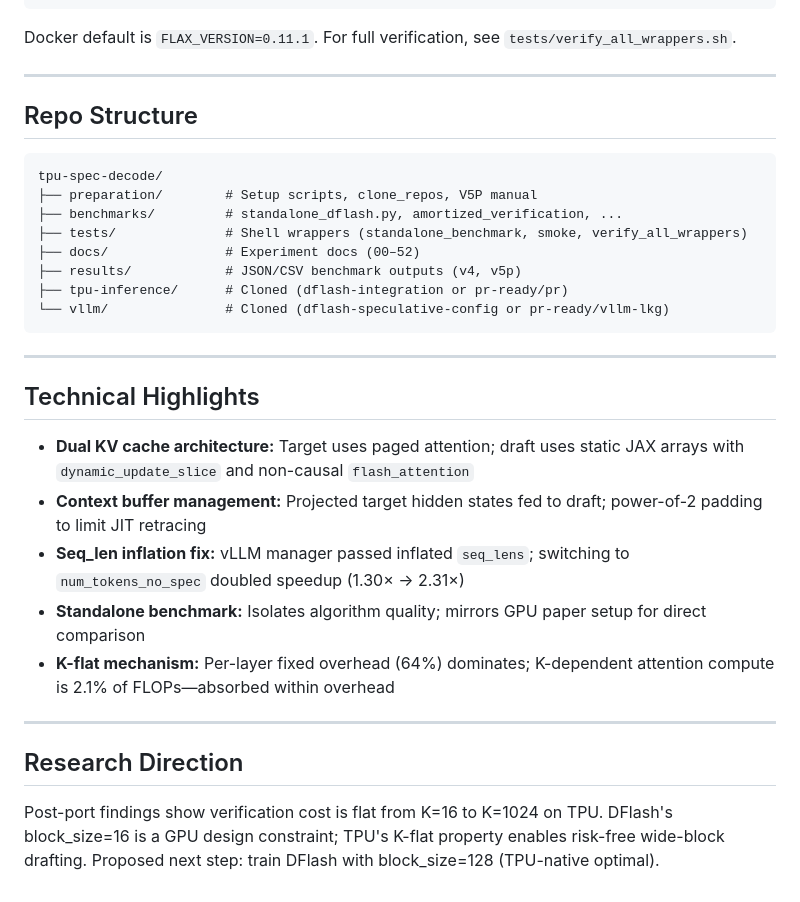
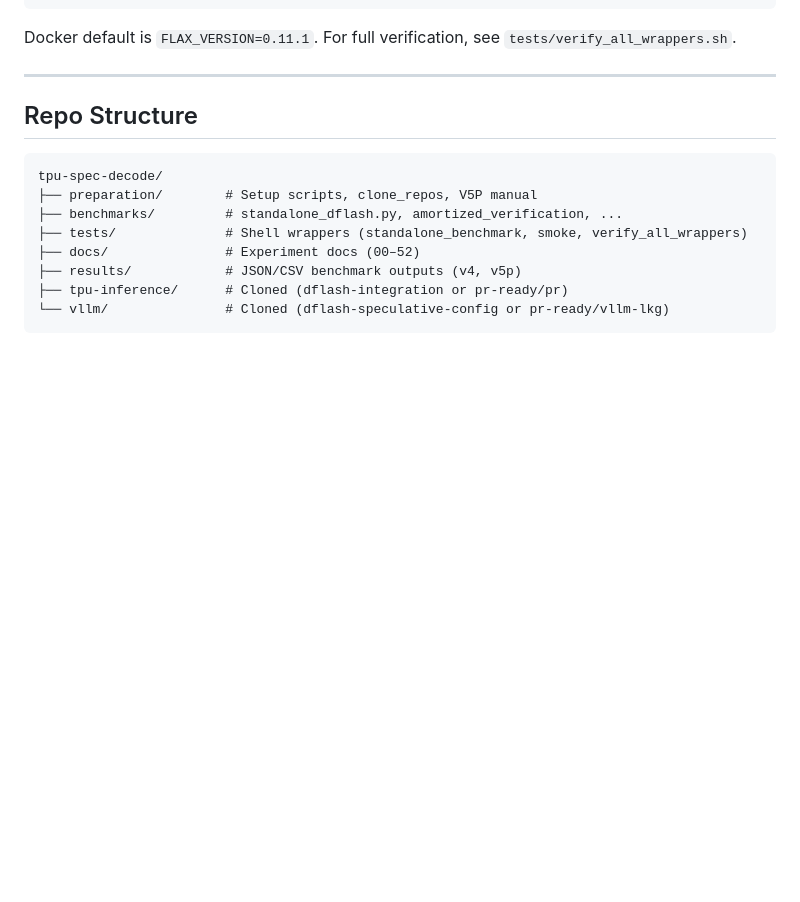
Before and after one commit to aaronzhfeng/tpu-spec-decode, a Markdown page: README.md, the part around the change. Rendered like a GitHub page; blank space fills up the shorter version.

````diff
--- a/README.md
+++ b/README.md
@@ -97,19 +97,3 @@ tpu-spec-decode/
 ├── tpu-inference/      # Cloned (dflash-integration or pr-ready/pr)
 └── vllm/               # Cloned (dflash-speculative-config or pr-ready/vllm-lkg)
 ```
-
----
-
-## Technical Highlights
-
-- **Dual KV cache architecture:** Target uses paged attention; draft uses static JAX arrays with `dynamic_update_slice` and non-causal `flash_attention`
-- **Context buffer management:** Projected target hidden states fed to draft; power-of-2 padding to limit JIT retracing
-- **Seq_len inflation fix:** vLLM manager passed inflated `seq_lens`; switching to `num_tokens_no_spec` doubled speedup (1.30× → 2.31×)
-- **Standalone benchmark:** Isolates algorithm quality; mirrors GPU paper setup for direct comparison
-- **K-flat mechanism:** Per-layer fixed overhead (64%) dominates; K-dependent attention compute is 2.1% of FLOPs—absorbed within overhead
-
----
-
-## Research Direction
-
-Post-port findings show verification cost is flat from K=16 to K=1024 on TPU. DFlash's block_size=16 is a GPU design constraint; TPU's K-flat property enables risk-free wide-block drafting. Proposed next step: train DFlash with block_size=128 (TPU-native optimal).
````
